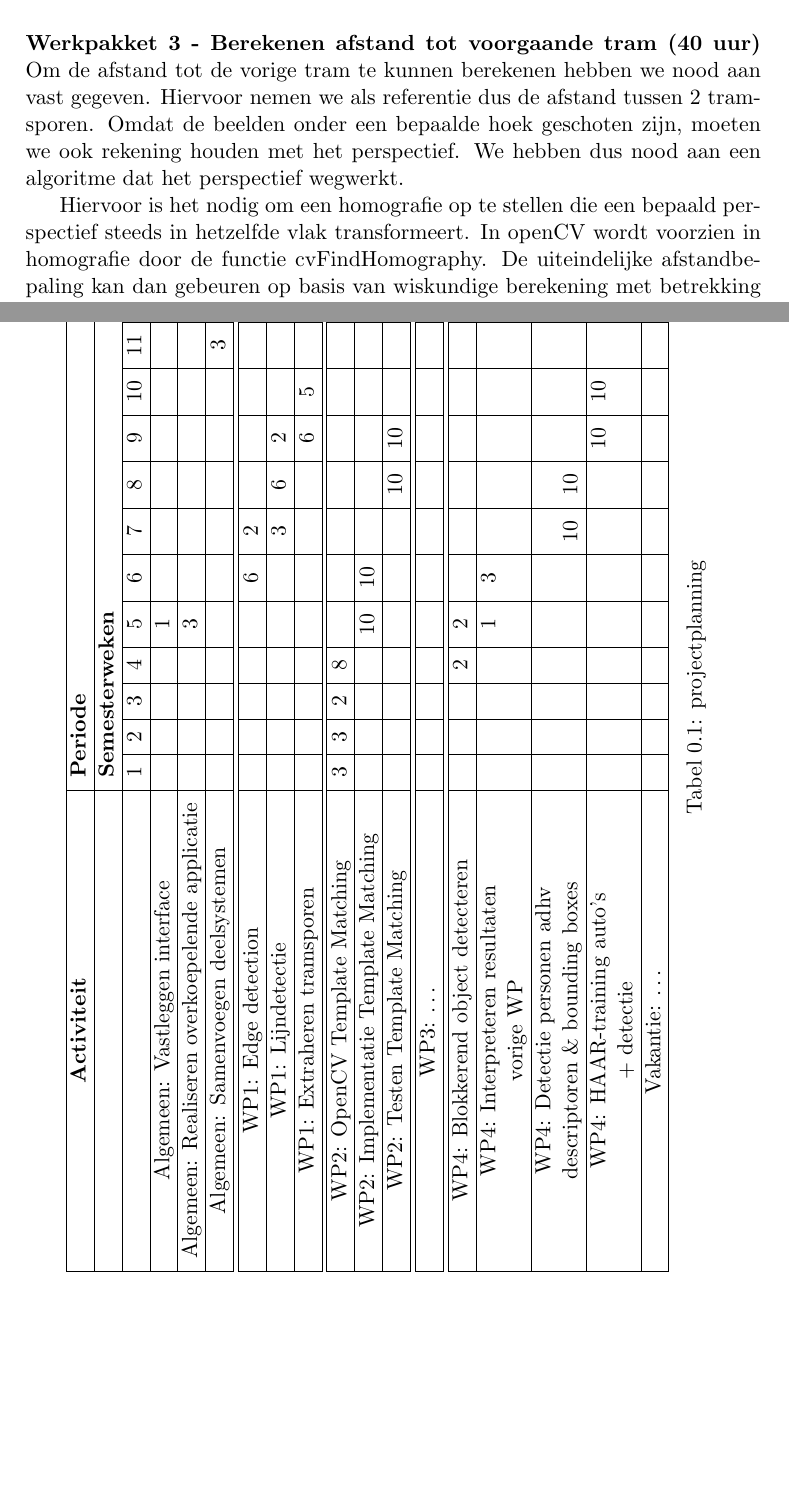
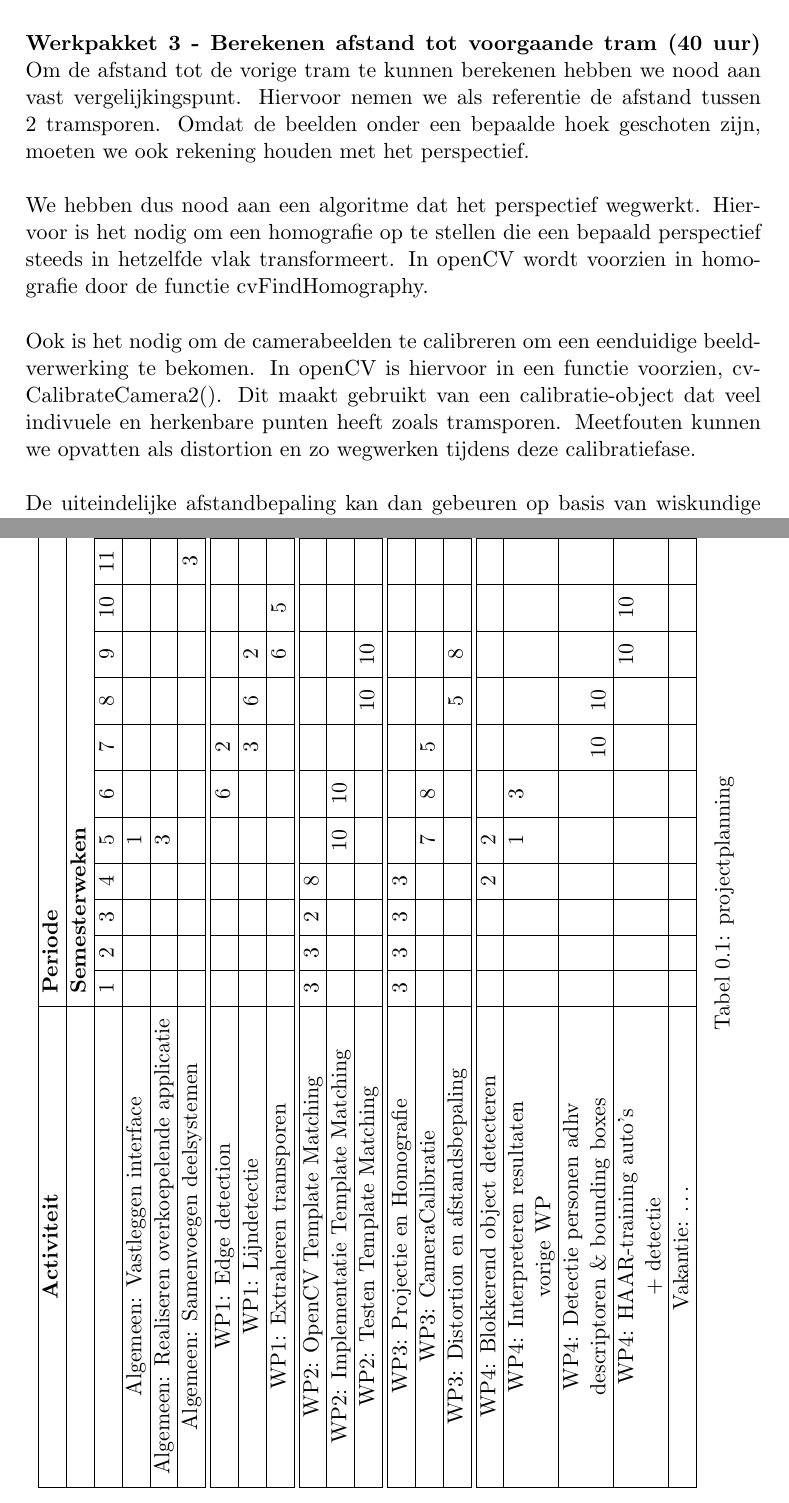
Before and after one commit to maleadt/beeldverwerking, a LaTeX book (tram-collision-avoidance/doc/projectvoorstel/projectvoorstel.tex): two parts of pages 5 and 8 of 8 before the commit and two parts of pages 5 and 9 of 9 after it, joined at a grey line, cut so that both start at the same text, the shorter picture padded with empty space. Compiled offline with pdfLaTeX.

Commit message:
Aangepaste pdf

```diff
--- a/tram-collision-avoidance/doc/projectvoorstel/projectvoorstel.tex
+++ b/tram-collision-avoidance/doc/projectvoorstel/projectvoorstel.tex
@@ -169,9 +169,13 @@ De tweede manier is gebruik maken van HAAR-training. Hierbij wordt een classific
 Er wordt eerst een vergelijking gemaakt tussen implementaties van enkele feature-gebaseerde en template-gebaseerde benaderingen.
 \paragraph{Werkpakket 3 - Berekenen afstand tot voorgaande tram (40 uur)}
 
-Om de afstand tot de vorige tram te kunnen berekenen hebben we nood aan vast gegeven. Hiervoor nemen we als referentie dus de afstand tussen 2 tramsporen. Omdat de beelden onder een bepaalde hoek geschoten zijn, moeten we ook rekening houden met het perspectief. We hebben dus nood aan een algoritme dat het perspectief wegwerkt.
-
-Hiervoor is het nodig om een homografie op te stellen die een bepaald perspectief steeds in hetzelfde vlak transformeert. In openCV wordt voorzien in homografie door de functie cvFindHomography. De uiteindelijke afstandbepaling kan dan gebeuren op basis van wiskundige berekening met betrekking tot afstanden.
+Om de afstand tot de vorige tram te kunnen berekenen hebben we nood aan vast vergelijkingspunt. Hiervoor nemen we als referentie de afstand tussen 2 tramsporen. Omdat de beelden onder een bepaalde hoek geschoten zijn, moeten we ook rekening houden met het perspectief.
+\\\\
+We hebben dus nood aan een algoritme dat het perspectief wegwerkt. Hiervoor is het nodig om een homografie op te stellen die een bepaald perspectief steeds in hetzelfde vlak transformeert. In openCV wordt voorzien in homografie door de functie cvFindHomography.
+\\\\
+Ook is het nodig om de camerabeelden te calibreren om een eenduidige beeldverwerking te bekomen. In openCV is hiervoor in een functie voorzien, cvCalibrateCamera2(). Dit maakt gebruikt van een calibratie-object dat veel indivuele en herkenbare punten heeft zoals tramsporen. Meetfouten kunnen we opvatten als distortion en zo wegwerken tijdens deze calibratiefase.
+\\\\
+De uiteindelijke afstandbepaling kan dan gebeuren op basis van wiskundige berekening met betrekking tot afstanden.
 
 \paragraph{Werkpakket 4 - Blokkerend object detecteren (48 uur)}
 
@@ -218,7 +222,11 @@ Om auto's de detecteren gaan we gebruik maken van Haar classifier training. Hier
 		WP2: Testen Template Matching & & & & & & & &10&10&& & &\\
 		\hline
 		\hline
-		WP3: \ldots & & & & & & & & & & & & & \\
+		WP3: Projectie en Homografie &  3 & 3 & 3 & 3 & & & & & & & & & \\
+		\hline
+		WP3: CameraCalibratie & & & & &7&8& 5& & & & & & \\
+		\hline
+		WP3: Distortion en afstandsbepaling & & & & & & & &5&8&& & &\\
 		\hline
 		\hline
 		WP4: Blokkerend object detecteren& & & &2 &2 & & & & & & & & \\
```
Also changed, not shown: tram-collision-avoidance/doc/projectvoorstel/projectvoorstel.pdf (added), 3 other files.
